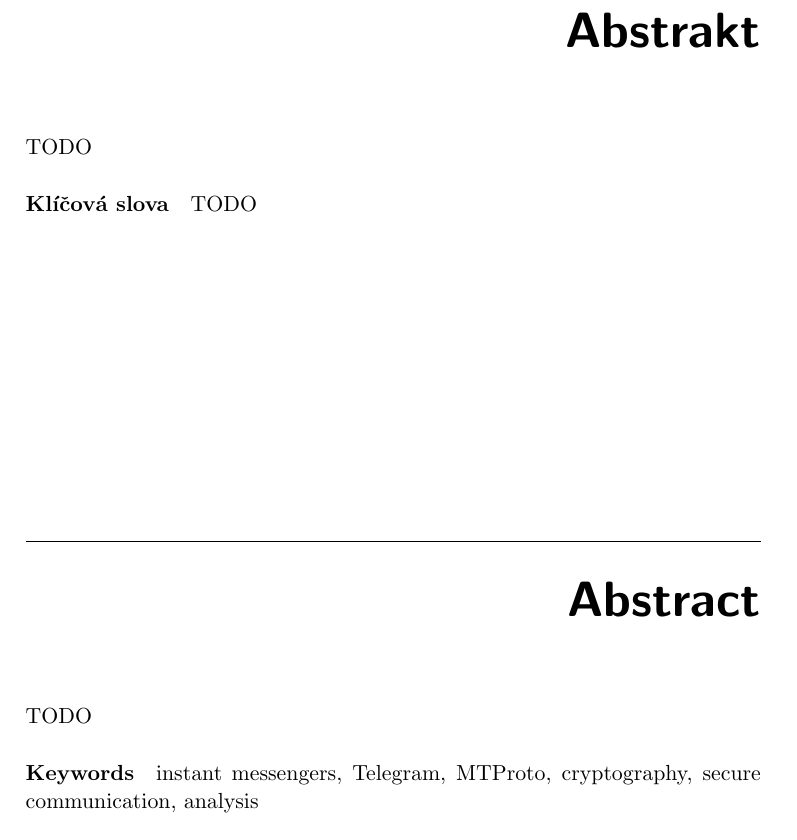
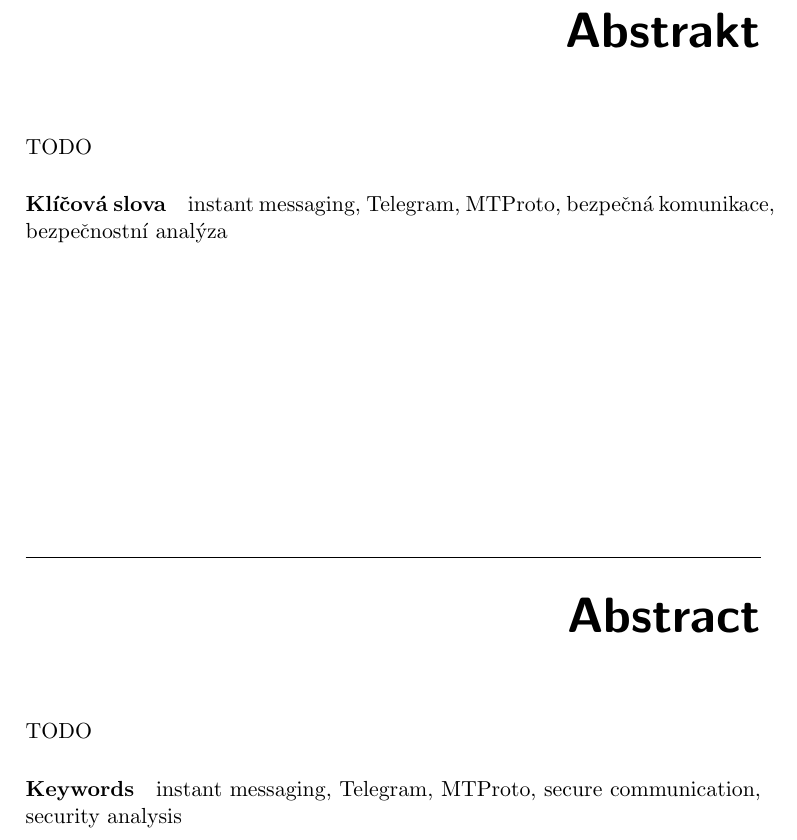
Before and after one commit to tsusanka/telegram-master-thesis, a LaTeX thesis (main.tex): part of page 9 of 67, cut so that both start at the same text. Compiled offline with pdfLaTeX.

Commit message:
Keywords

```diff
--- a/main.tex
+++ b/main.tex
@@ -63,8 +63,8 @@
 \abstractCS{TODO}
 \abstractEN{TODO}
 \placeForDeclarationOfAuthenticity{Žižkov, Prague} %where you have signed the declaration
-\keywordsCS{TODO}
-\keywordsEN{instant messengers, Telegram, MTProto, cryptography, secure communication, analysis}
+\keywordsCS{instant messaging, Telegram, MTProto, bezpečná komunikace, bezpečnostní analýza}
+\keywordsEN{instant messaging, Telegram, MTProto, secure communication, security analysis}
 \declarationOfAuthenticityOption{4} %select as appropriate, according to the desired license TODO
 
 \begin{document}
```
